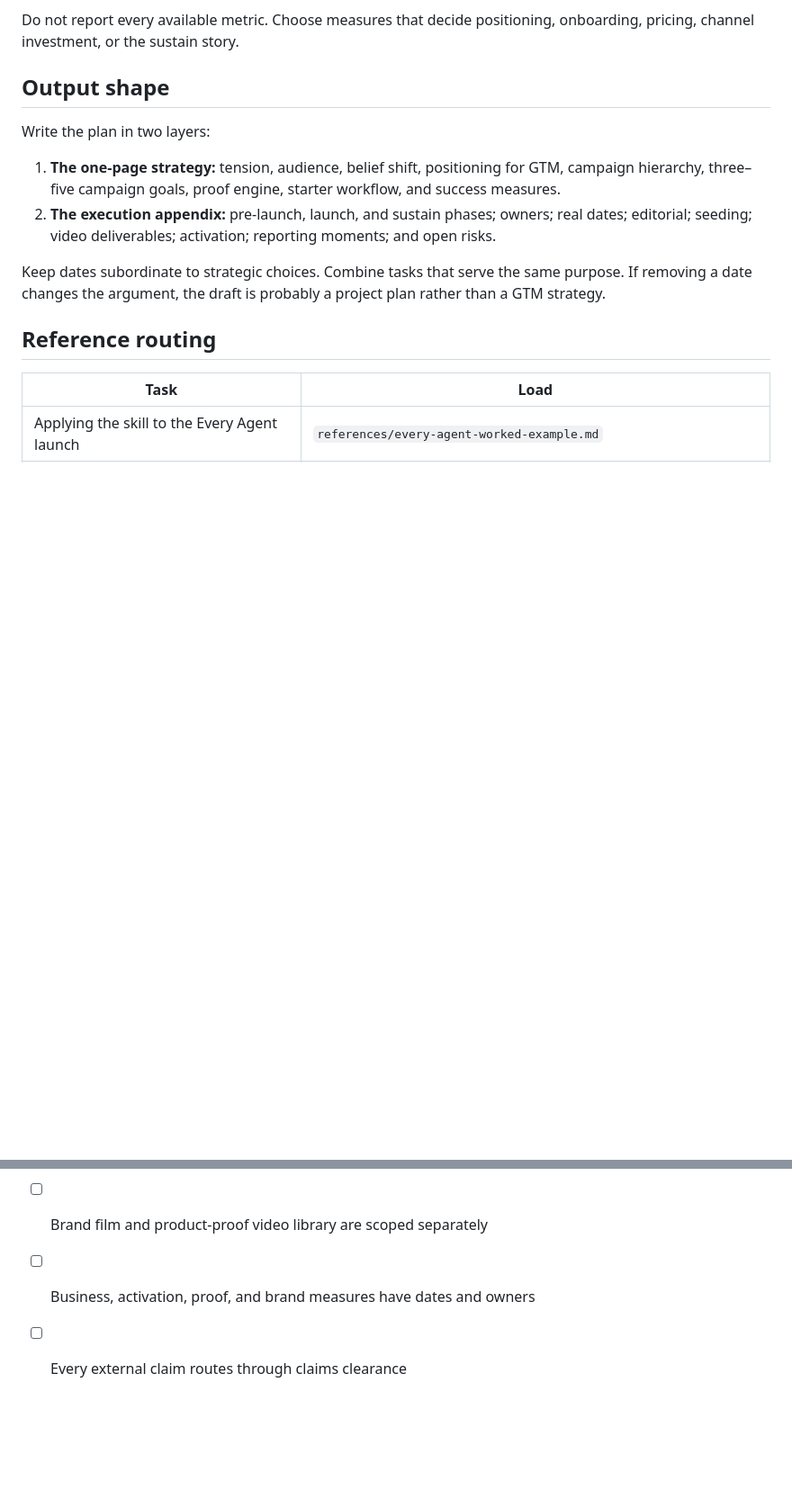
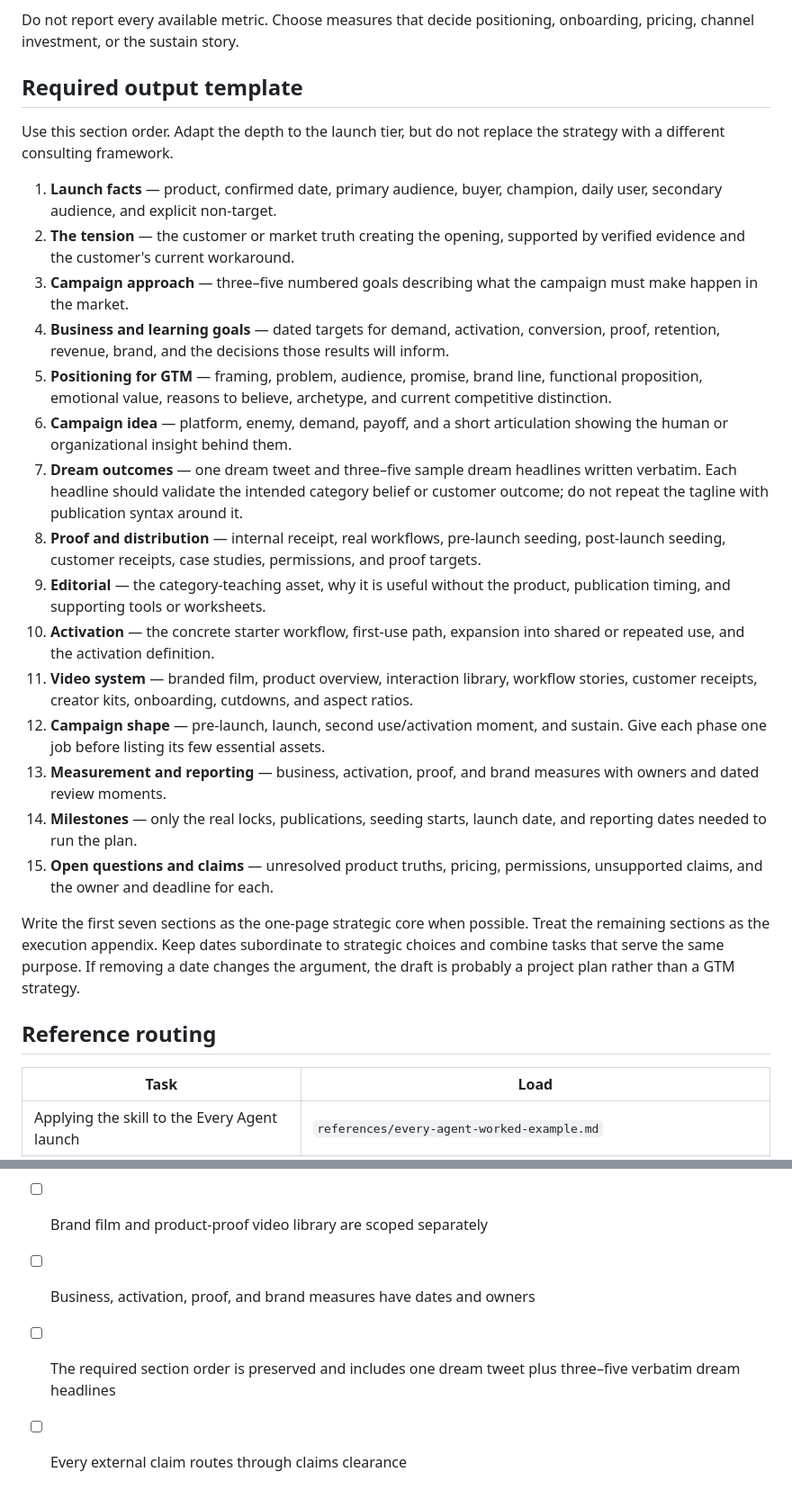
Before and after one commit to EveryInc/Marketing-OS, a Markdown page: launches/gtm-plan/SKILL.md, 2 parts joined by grey strips. Shown at 90% size. GitHub-like rendering; blank space fills up the shorter version.

Commit message:
launches: require canonical GTM output format

```diff
--- a/launches/gtm-plan/SKILL.md
+++ b/launches/gtm-plan/SKILL.md
@@ -141,19 +141,48 @@ Lock four classes of measures with dates and owners:
 Do not report every available metric. Choose measures that decide positioning, onboarding,
 pricing, channel investment, or the sustain story.
 
-## Output shape
+## Required output template
 
-Write the plan in two layers:
+Use this section order. Adapt the depth to the launch tier, but do not replace the strategy
+with a different consulting framework.
 
-1. **The one-page strategy:** tension, audience, belief shift, positioning for GTM,
-   campaign hierarchy, three–five campaign goals, proof engine, starter workflow, and
-   success measures.
-2. **The execution appendix:** pre-launch, launch, and sustain phases; owners; real dates;
-   editorial; seeding; video deliverables; activation; reporting moments; and open risks.
+1. **Launch facts** — product, confirmed date, primary audience, buyer, champion, daily
+   user, secondary audience, and explicit non-target.
+2. **The tension** — the customer or market truth creating the opening, supported by
+   verified evidence and the customer's current workaround.
+3. **Campaign approach** — three–five numbered goals describing what the campaign must
+   make happen in the market.
+4. **Business and learning goals** — dated targets for demand, activation, conversion,
+   proof, retention, revenue, brand, and the decisions those results will inform.
+5. **Positioning for GTM** — framing, problem, audience, promise, brand line, functional
+   proposition, emotional value, reasons to believe, archetype, and current competitive
+   distinction.
+6. **Campaign idea** — platform, enemy, demand, payoff, and a short articulation showing
+   the human or organizational insight behind them.
+7. **Dream outcomes** — one dream tweet and three–five sample dream headlines written
+   verbatim. Each headline should validate the intended category belief or customer
+   outcome; do not repeat the tagline with publication syntax around it.
+8. **Proof and distribution** — internal receipt, real workflows, pre-launch seeding,
+   post-launch seeding, customer receipts, case studies, permissions, and proof targets.
+9. **Editorial** — the category-teaching asset, why it is useful without the product,
+   publication timing, and supporting tools or worksheets.
+10. **Activation** — the concrete starter workflow, first-use path, expansion into shared
+    or repeated use, and the activation definition.
+11. **Video system** — branded film, product overview, interaction library, workflow
+    stories, customer receipts, creator kits, onboarding, cutdowns, and aspect ratios.
+12. **Campaign shape** — pre-launch, launch, second use/activation moment, and sustain.
+    Give each phase one job before listing its few essential assets.
+13. **Measurement and reporting** — business, activation, proof, and brand measures with
+    owners and dated review moments.
+14. **Milestones** — only the real locks, publications, seeding starts, launch date, and
+    reporting dates needed to run the plan.
+15. **Open questions and claims** — unresolved product truths, pricing, permissions,
+    unsupported claims, and the owner and deadline for each.
 
-Keep dates subordinate to strategic choices. Combine tasks that serve the same purpose.
-If removing a date changes the argument, the draft is probably a project plan rather than
-a GTM strategy.
+Write the first seven sections as the one-page strategic core when possible. Treat the
+remaining sections as the execution appendix. Keep dates subordinate to strategic choices
+and combine tasks that serve the same purpose. If removing a date changes the argument,
+the draft is probably a project plan rather than a GTM strategy.
 
 ## Reference routing
 
@@ -186,4 +215,6 @@ a GTM strategy.
 - [ ] Editorial teaches the behavior the product requires
 - [ ] Brand film and product-proof video library are scoped separately
 - [ ] Business, activation, proof, and brand measures have dates and owners
+- [ ] The required section order is preserved and includes one dream tweet plus three–five
+      verbatim dream headlines
 - [ ] Every external claim routes through claims clearance
```
